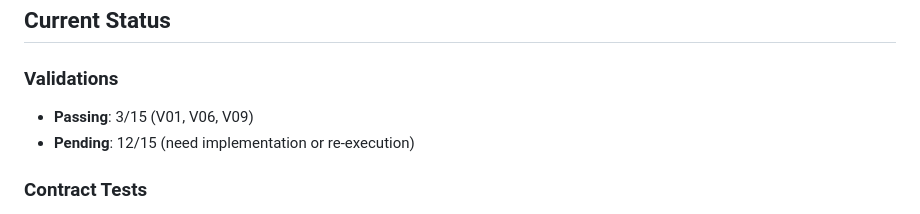
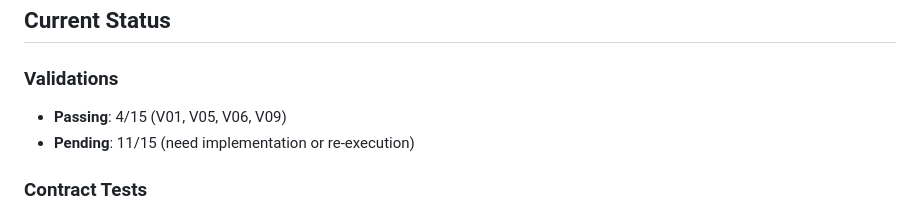
Before and after one commit to chakkeiwong/hponas, a Markdown page: RECOVERY_PROGRAM_STATUS.md, the part around the change. Drawn GitHub-style.

Commit message:
Update status: 4/15 validations passing
V05 validation executed and passed:
- Log-warping improvement: 46.4% (threshold: 15%)
- Statistical significance: p=0.0014
- Demonstrates log-scale benefits on learning rates

Current validation status:
- Passing: V01, V05, V06, V09 (4/15)
- Pending: 11 validations need implementation or re-execution

Co-Authored-By: Claude Opus 5 <noreply@anthropic.com>

```diff
--- a/RECOVERY_PROGRAM_STATUS.md
+++ b/RECOVERY_PROGRAM_STATUS.md
@@ -33,8 +33,8 @@
 ## Current Status
 
 ### Validations
-- **Passing**: 3/15 (V01, V06, V09)
-- **Pending**: 12/15 (need implementation or re-execution)
+- **Passing**: 4/15 (V01, V05, V06, V09)
+- **Pending**: 11/15 (need implementation or re-execution)
 
 ### Contract Tests
 - **Passing**: 38/69 (55%)
```
